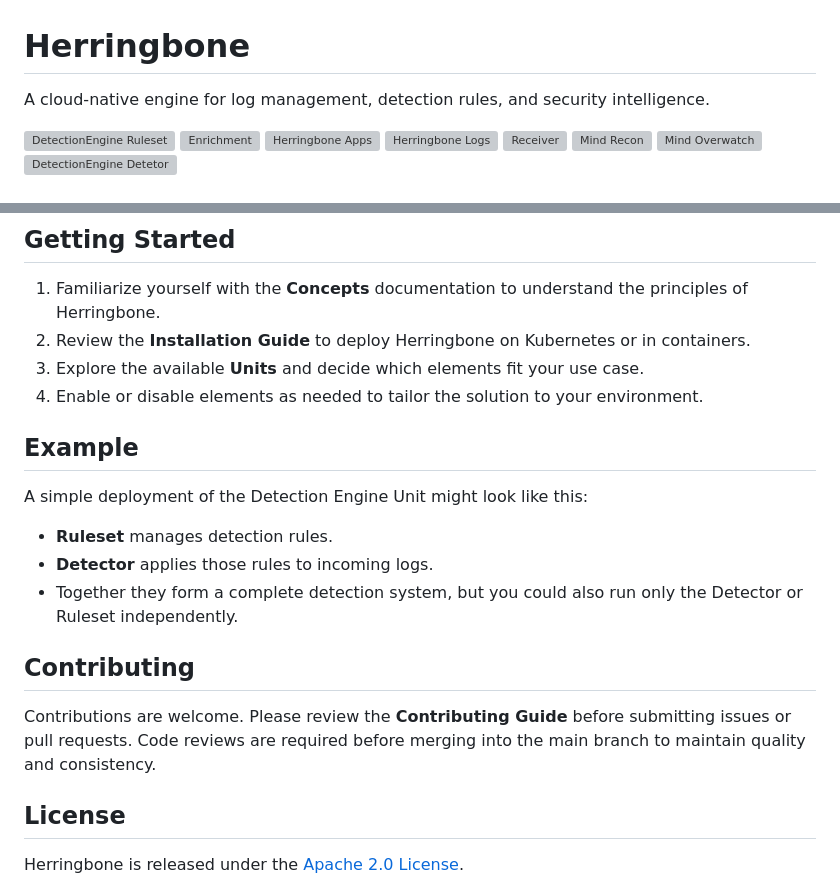
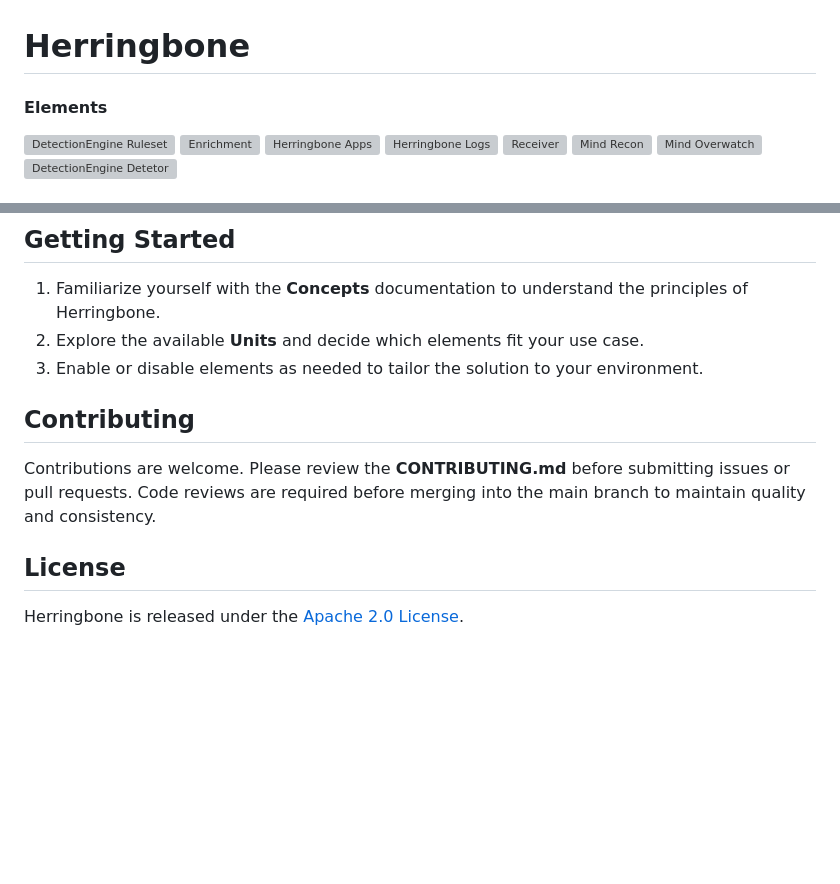
Before and after one commit to herringbonedev/Herringbone, a Markdown page: README.md, 2 parts joined by grey strips. GitHub-like rendering; blank space fills up the shorter version; grey boxes are pictures that could not be loaded.

```diff
--- a/README.md
+++ b/README.md
@@ -1,7 +1,6 @@
 # Herringbone
 
-A cloud-native engine for log management, detection rules, and security intelligence.
-
+#### Elements
 [![DetectionEngine Ruleset](https://github.com/herringbonedev/Herringbone/actions/workflows/detectionengine-ruleset.yml/badge.svg?branch=main)](https://github.com/herringbonedev/Herringbone/actions/workflows/detectionengine-ruleset.yml)
 [![Enrichment](https://github.com/herringbonedev/Herringbone/actions/workflows/enrichment.yml/badge.svg?branch=main)](https://github.com/herringbonedev/Herringbone/actions/workflows/enrichment.yml)
 [![Herringbone Apps](https://github.com/herringbonedev/Herringbone/actions/workflows/herringbone-apps.yml/badge.svg?branch=main)](https://github.com/herringbonedev/Herringbone/actions/workflows/herringbone-apps.yml)
@@ -44,21 +43,12 @@ These principles allow you to host Herringbone components wherever you choose. W
 ## Getting Started
 
 1. Familiarize yourself with the **Concepts** documentation to understand the principles of Herringbone.
-2. Review the **Installation Guide** to deploy Herringbone on Kubernetes or in containers.
-3. Explore the available **Units** and decide which elements fit your use case.
-4. Enable or disable elements as needed to tailor the solution to your environment.
-
-## Example
-
-A simple deployment of the Detection Engine Unit might look like this:
-
-- **Ruleset** manages detection rules.
-- **Detector** applies those rules to incoming logs.
-- Together they form a complete detection system, but you could also run only the Detector or Ruleset independently.
+2. Explore the available **Units** and decide which elements fit your use case.
+3. Enable or disable elements as needed to tailor the solution to your environment.
 
 ## Contributing
 
-Contributions are welcome. Please review the **Contributing Guide** before submitting issues or pull requests. Code reviews are required before merging into the main branch to maintain quality and consistency.
+Contributions are welcome. Please review the **CONTRIBUTING.md** before submitting issues or pull requests. Code reviews are required before merging into the main branch to maintain quality and consistency.
 
 ## License
 
```
